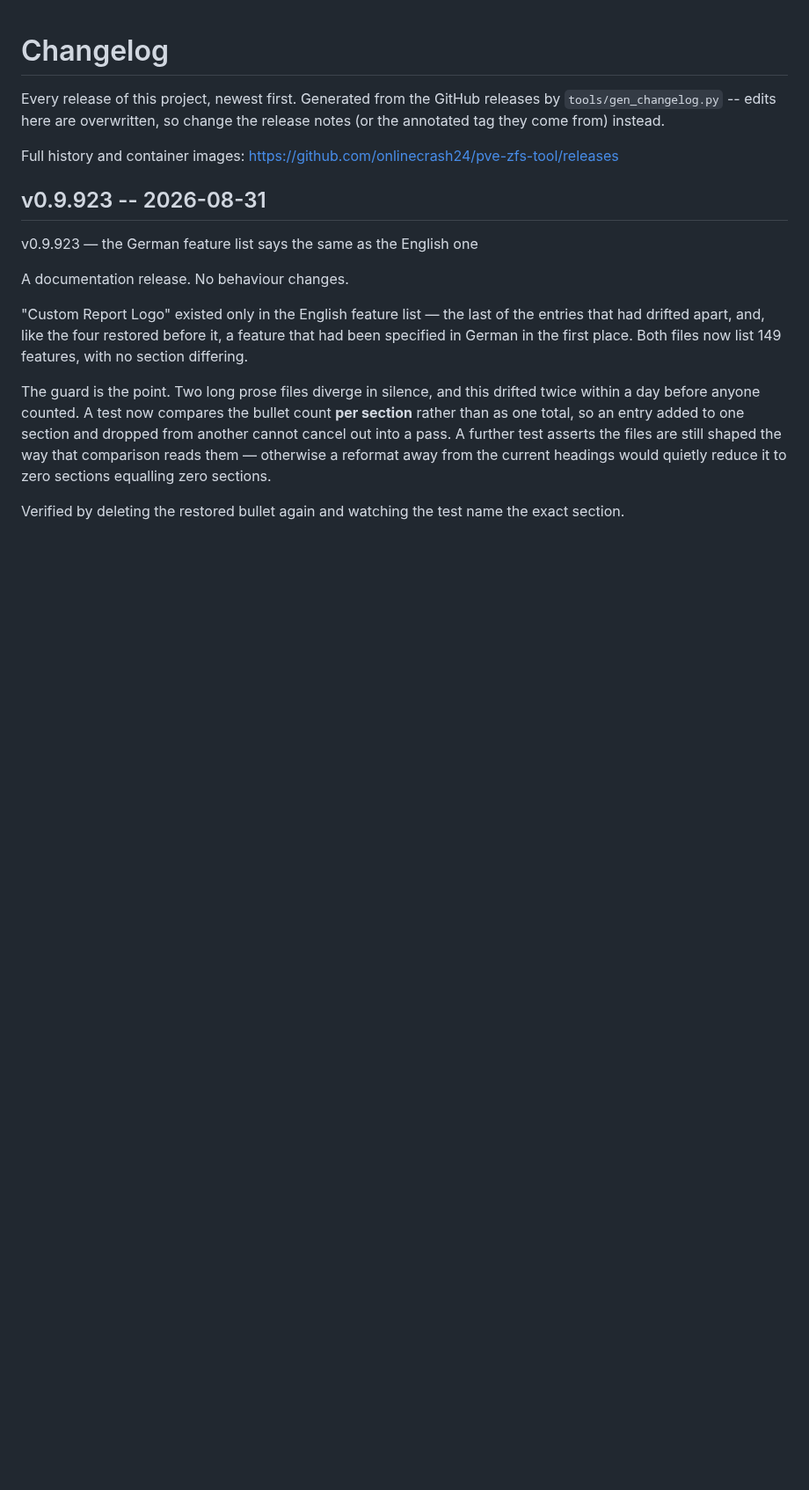
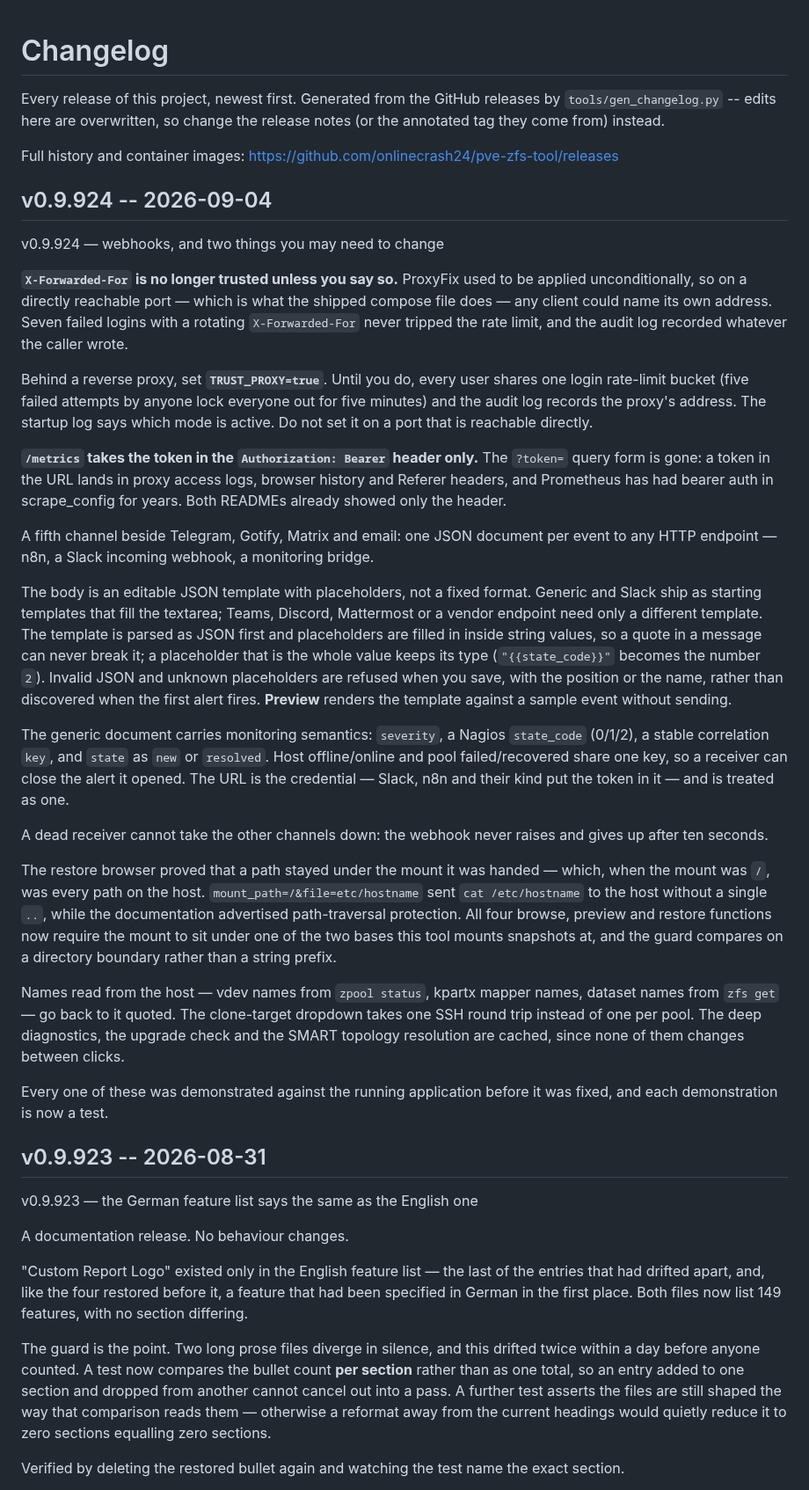
Before and after one commit to onlinecrash24/pve-zfs-tool, a Markdown page: CHANGELOG.md, the part around the change. Shown at 88% size. Rendered like a GitHub page; blank space fills up the shorter version.

Commit message:
Regenerate CHANGELOG.md for v0.9.924

```diff
--- a/CHANGELOG.md
+++ b/CHANGELOG.md
@@ -6,6 +6,67 @@ the release notes (or the annotated tag they come from) instead.
 
 Full history and container images: <https://github.com/onlinecrash24/pve-zfs-tool/releases>
 
+
+## v0.9.924 -- 2026-09-04
+
+v0.9.924 — webhooks, and two things you may need to change
+
+**`X-Forwarded-For` is no longer trusted unless you say so.** ProxyFix used to
+be applied unconditionally, so on a directly reachable port — which is what
+the shipped compose file does — any client could name its own address. Seven
+failed logins with a rotating `X-Forwarded-For` never tripped the rate limit,
+and the audit log recorded whatever the caller wrote.
+
+Behind a reverse proxy, set **`TRUST_PROXY=true`**. Until you do, every user
+shares one login rate-limit bucket (five failed attempts by anyone lock
+everyone out for five minutes) and the audit log records the proxy's address.
+The startup log says which mode is active. Do not set it on a port that is
+reachable directly.
+
+**`/metrics` takes the token in the `Authorization: Bearer` header only.** The
+`?token=` query form is gone: a token in the URL lands in proxy access logs,
+browser history and Referer headers, and Prometheus has had bearer auth in
+scrape_config for years. Both READMEs already showed only the header.
+
+A fifth channel beside Telegram, Gotify, Matrix and email: one JSON document
+per event to any HTTP endpoint — n8n, a Slack incoming webhook, a monitoring
+bridge.
+
+The body is an editable JSON template with placeholders, not a fixed format.
+Generic and Slack ship as starting templates that fill the textarea; Teams,
+Discord, Mattermost or a vendor endpoint need only a different template. The
+template is parsed as JSON first and placeholders are filled in inside string
+values, so a quote in a message can never break it; a placeholder that is the
+whole value keeps its type (`"{{state_code}}"` becomes the number `2`).
+Invalid JSON and unknown placeholders are refused when you save, with the
+position or the name, rather than discovered when the first alert fires.
+**Preview** renders the template against a sample event without sending.
+
+The generic document carries monitoring semantics: `severity`, a Nagios
+`state_code` (0/1/2), a stable correlation `key`, and `state` as `new` or
+`resolved`. Host offline/online and pool failed/recovered share one key, so a
+receiver can close the alert it opened. The URL is the credential — Slack,
+n8n and their kind put the token in it — and is treated as one.
+
+A dead receiver cannot take the other channels down: the webhook never raises
+and gives up after ten seconds.
+
+The restore browser proved that a path stayed under the mount it was handed —
+which, when the mount was `/`, was every path on the host.
+`mount_path=/&file=etc/hostname` sent `cat /etc/hostname` to the host without
+a single `..`, while the documentation advertised path-traversal protection.
+All four browse, preview and restore functions now require the mount to sit
+under one of the two bases this tool mounts snapshots at, and the guard
+compares on a directory boundary rather than a string prefix.
+
+Names read from the host — vdev names from `zpool status`, kpartx mapper
+names, dataset names from `zfs get` — go back to it quoted. The clone-target
+dropdown takes one SSH round trip instead of one per pool. The deep
+diagnostics, the upgrade check and the SMART topology resolution are cached,
+since none of them changes between clicks.
+
+Every one of these was demonstrated against the running application before
+it was fixed, and each demonstration is now a test.
 
 ## v0.9.923 -- 2026-08-31
 
```
